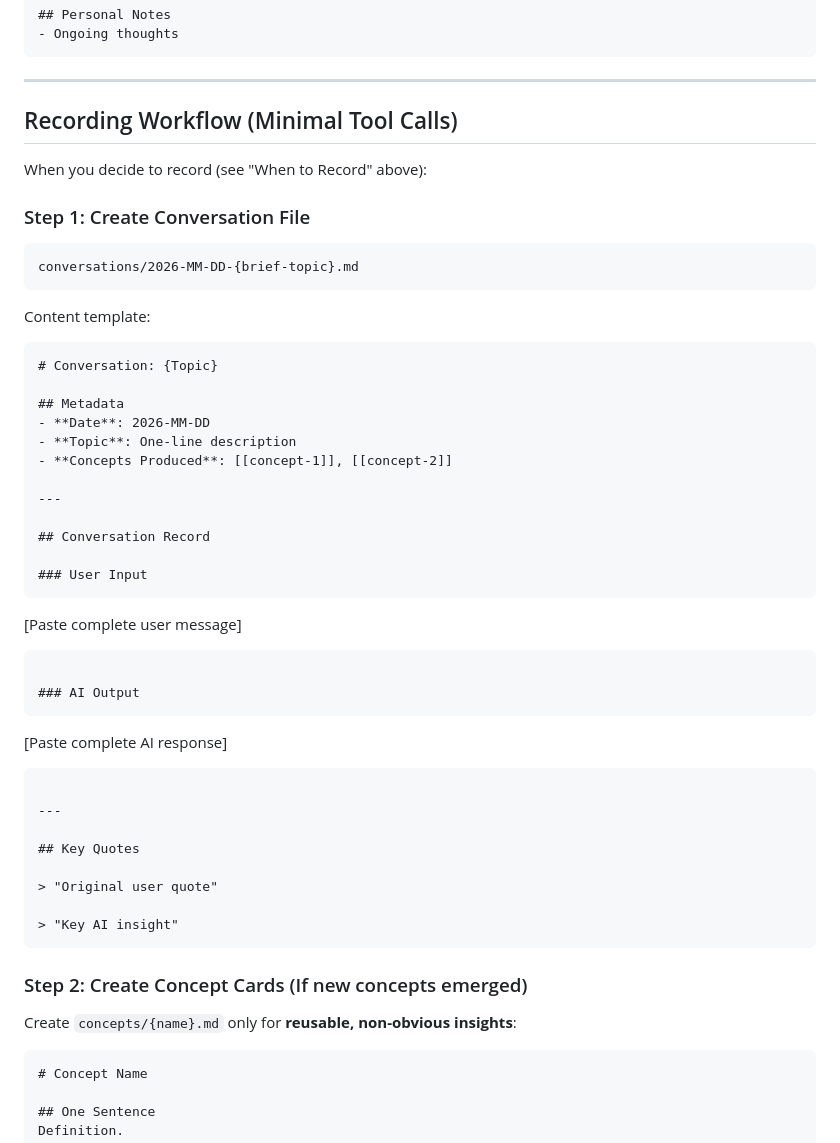
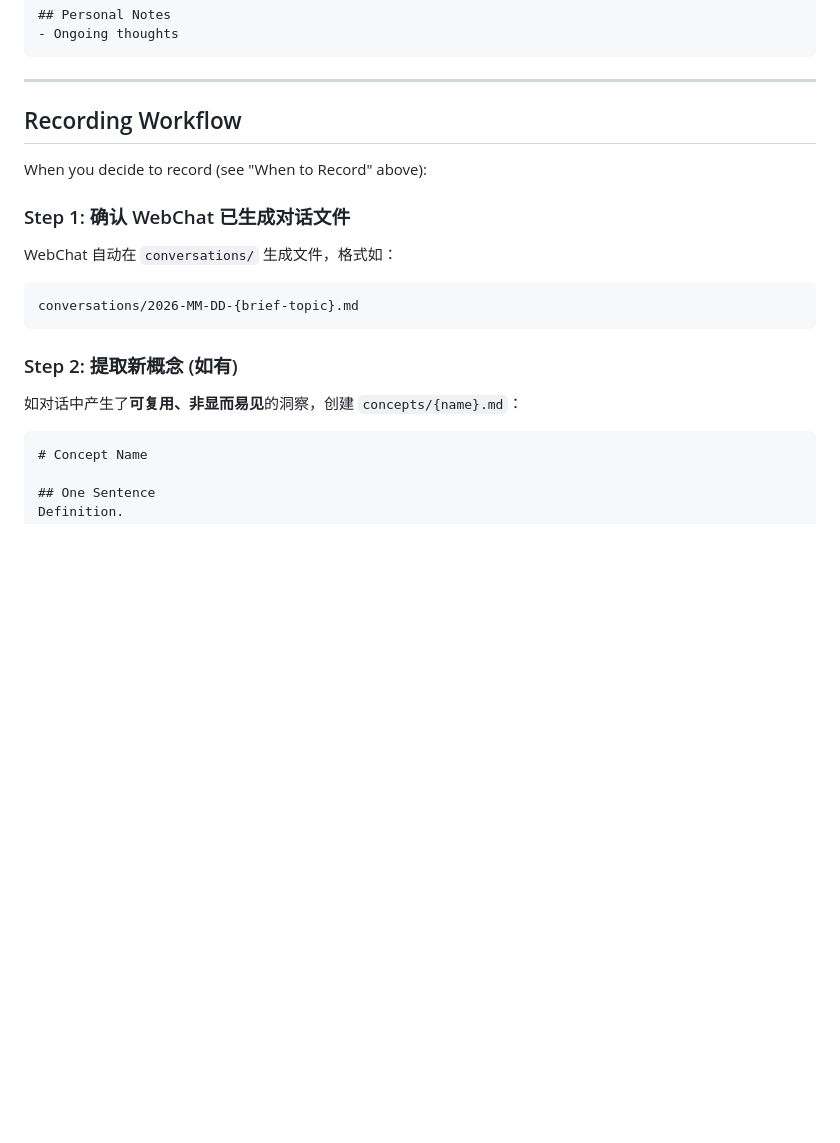
Before and after one commit to littletiny/thinking_more_thinking_less, a Markdown page: SKILL.md, the part around one of its changes. Drawn GitHub-style; blank space fills up the shorter version.

````diff
--- a/SKILL.md
+++ b/SKILL.md
@@ -325,50 +317,20 @@ Technical explanation.
 
 ---
 
-## Recording Workflow (Minimal Tool Calls)
+## Recording Workflow
 
 When you decide to record (see "When to Record" above):
 
-### Step 1: Create Conversation File
+### Step 1: 确认 WebChat 已生成对话文件
+
+WebChat 自动在 `conversations/` 生成文件，格式如：
 ```
 conversations/2026-MM-DD-{brief-topic}.md
 ```
 
-Content template:
-```markdown
-# Conversation: {Topic}
+### Step 2: 提取新概念 (如有)
 
-## Metadata
-- **Date**: 2026-MM-DD
-- **Topic**: One-line description
-- **Concepts Produced**: [[concept-1]], [[concept-2]]
-
----
-
-## Conversation Record
-
-### User Input
-```
-[Paste complete user message]
-```
-
-### AI Output
-```
-[Paste complete AI response]
-```
-
----
-
-## Key Quotes
-
-> "Original user quote"
-
-> "Key AI insight"
-```
-
-### Step 2: Create Concept Cards (If new concepts emerged)
-
-Create `concepts/{name}.md` only for **reusable, non-obvious insights**:
+如对话中产生了**可复用、非显而易见**的洞察，创建 `concepts/{name}.md`：
 
 ```markdown
 # Concept Name
````
Also changed, not shown: other parts of SKILL.md (+20 -84 lines).
